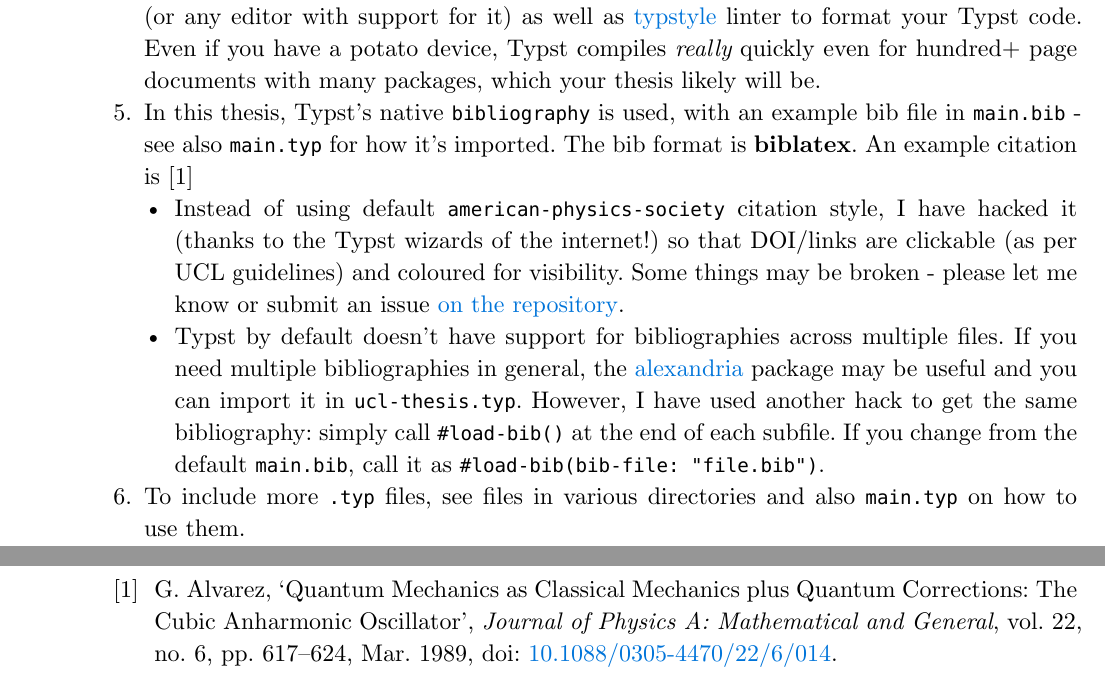
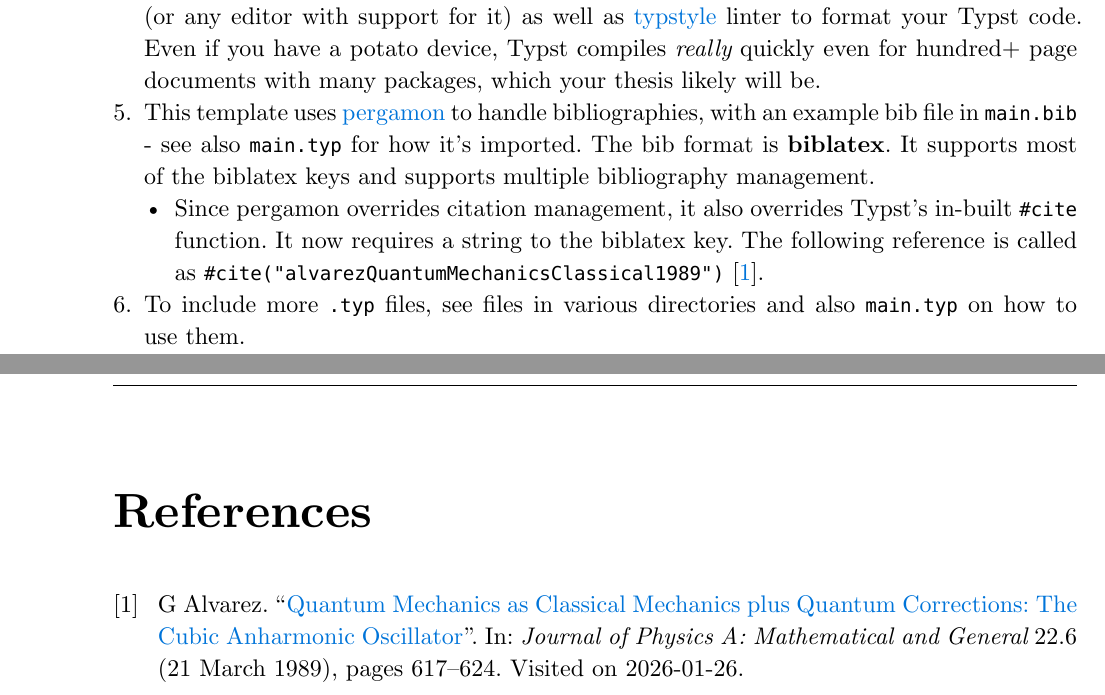
Before and after one commit to chpxu/ucl-phd-thesis-template, a Typst document (main.typ, which reads demo.typ): two parts of pages 23 and 32 of 32 before the commit and two parts of pages 23 and 33 of 33 after it, joined at a grey line, cut so that both start at the same text. The pictures show the PDF file main.pdf that the author committed with the source.

Commit message:
Migrate to pergamon for bibliography management

```diff
--- a/demo.typ
+++ b/demo.typ
@@ -7,9 +7,8 @@ This section is meant to detail the features in this thesis template and necessa
 + After reading this document, please take some time to read through the comments littered around in `main.typ`, the project root file, and `ucl-thesis.typ` which contains the style code that makes up this thesis template. There are also a few convenience commands to mimic their LaTeX equivalent.
 + Please ensure to insert an image of your signature in the right section.
 + If you are editing locally, I recommend Visual Studio Code with the #link("https://github.com/Myriad-Dreamin/tinymist")[Tinymist] extension (or any editor with support for it) as well as #link("https://github.com/typstyle-rs/typstyle")[typstyle] linter to format your Typst code. Even if you have a potato device, Typst compiles _really_ quickly even for hundred+ page documents with many packages, which your thesis likely will be.
-+ In this thesis, Typst's native `bibliography` is used, with an example bib file in `main.bib` - see also `main.typ` for how it's imported. The bib format is *biblatex*. An example citation is @alvarezQuantumMechanicsClassical1989
-  - Instead of using default `american-physics-society` citation style, I have hacked it (thanks to the Typst wizards of the internet!) so that DOI/links are clickable (as per UCL guidelines) and coloured for visibility. Some things may be broken - please let me know or submit an issue #link("https://github.com/chpxu/ucl-phd-thesis-template")[on the repository].
-  - Typst by default doesn't have support for bibliographies across multiple files. If you need multiple bibliographies in general, the #link("https://typst.app/universe/package/alexandria")[alexandria] package may be useful and you can import it in `ucl-thesis.typ`. However, I have used another hack to get the same bibliography: simply call `#load-bib()` at the end of each subfile. If you change from the default `main.bib`, call it as `#load-bib(bib-file: "file.bib")`.
++ This template uses #link("https://typst.app/universe/package/pergamon/")[pergamon] to handle bibliographies, with an example bib file in `main.bib` - see also `main.typ` for how it's imported. The bib format is *biblatex*. It supports most of the biblatex keys and supports multiple bibliography management.
+  - Since pergamon overrides citation management, it also overrides Typst's in-built `#cite` function. It now requires a string to the biblatex key. The following reference is called as `#cite("alvarezQuantumMechanicsClassical1989")` #cite("alvarezQuantumMechanicsClassical1989").
 + To include more `.typ` files, see files in various directories and also `main.typ` on how to use them.
 + The total wordcount is automatically handled by the #link("https://typst.app/universe/package/wordometer/")[wordometer] package. As per the RDF: "The maximum word lengths include footnotes, tables and figures but exclude bibliography, appendices and supporting data" and the template has excluded the appendices and bibliography.
 
```
Also changed, not shown: main.bib (+1 -1 lines), main.typ (+16 -8 lines), main.pdf, 1 other file.
